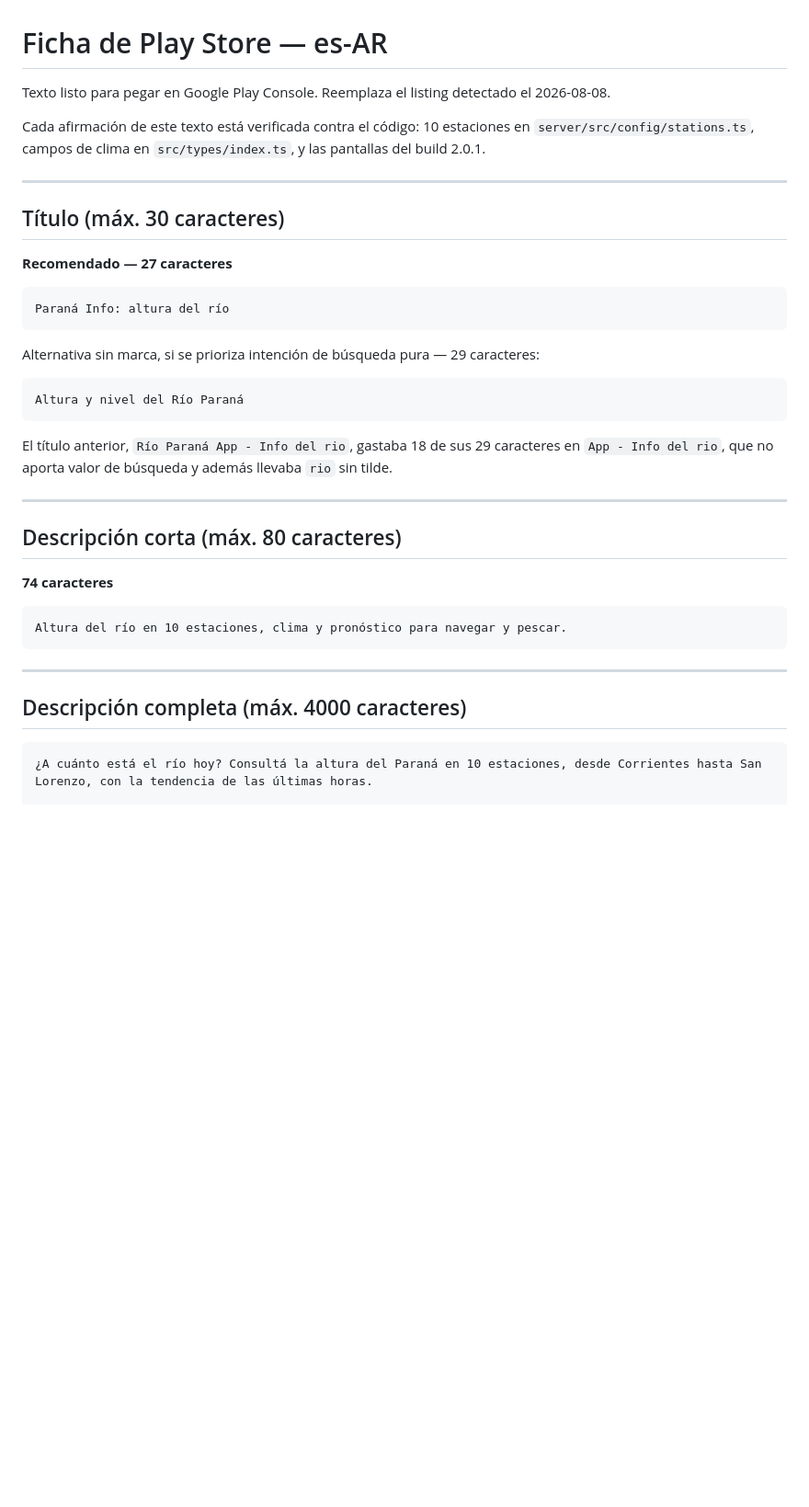
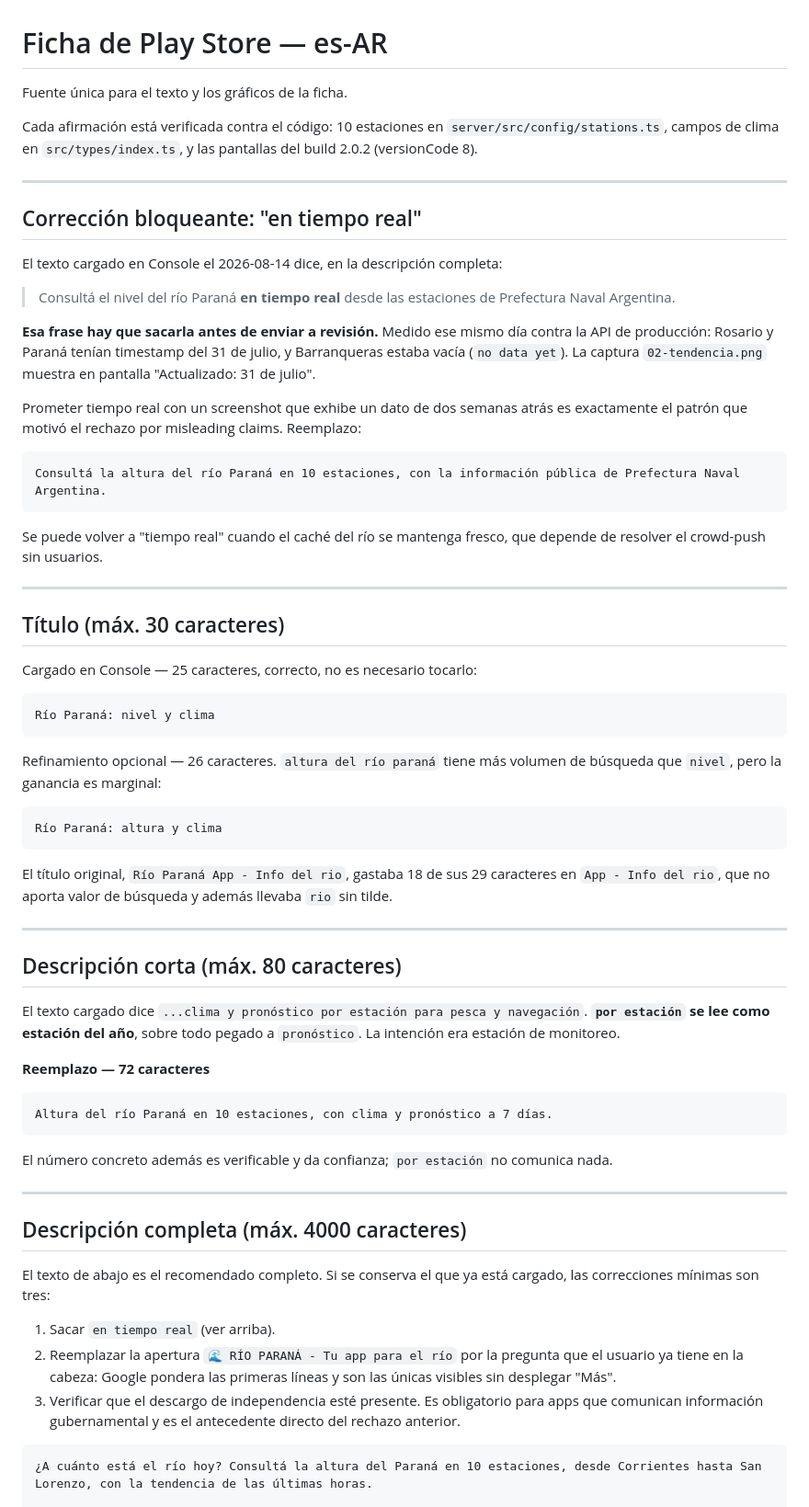
Before and after one commit to agarassino/rioparana-app, a Markdown page: docs/research/store-listing-es-AR.md, the part around the change. Shown at 92% size. GitHub-like rendering; blank space fills up the shorter version.

Commit message:
docs(aso): correct the listing text loaded in Console
Flags the "en tiempo real" claim as blocking: measured the same day, Rosario
and Paraná carried a 31 July timestamp and Barranqueras was empty, and the
station screenshot shows that date on screen. Promising real time next to
it repeats the misleading-claims pattern behind the previous rejection.

Also fixes the short description, where "por estación" reads as season
rather than monitoring station.

````diff
--- a/docs/research/store-listing-es-AR.md
+++ b/docs/research/store-listing-es-AR.md
@@ -1,43 +1,88 @@
 # Ficha de Play Store — es-AR
 
-Texto listo para pegar en Google Play Console. Reemplaza el listing detectado el 2026-08-08.
+Fuente única para el texto y los gráficos de la ficha.
 
-Cada afirmación de este texto está verificada contra el código: 10 estaciones en
+Cada afirmación está verificada contra el código: 10 estaciones en
 `server/src/config/stations.ts`, campos de clima en `src/types/index.ts`, y las
-pantallas del build 2.0.1.
+pantallas del build 2.0.2 (versionCode 8).
+
+---
+
+## Corrección bloqueante: "en tiempo real"
+
+El texto cargado en Console el 2026-08-14 dice, en la descripción completa:
+
+> Consultá el nivel del río Paraná **en tiempo real** desde las estaciones de
+> Prefectura Naval Argentina.
+
+**Esa frase hay que sacarla antes de enviar a revisión.** Medido ese mismo día
+contra la API de producción: Rosario y Paraná tenían timestamp del 31 de julio,
+y Barranqueras estaba vacía (`no data yet`). La captura `02-tendencia.png`
+muestra en pantalla "Actualizado: 31 de julio".
+
+Prometer tiempo real con un screenshot que exhibe un dato de dos semanas atrás
+es exactamente el patrón que motivó el rechazo por misleading claims. Reemplazo:
+
+```
+Consultá la altura del río Paraná en 10 estaciones, con la información pública de Prefectura Naval Argentina.
+```
+
+Se puede volver a "tiempo real" cuando el caché del río se mantenga fresco, que
+depende de resolver el crowd-push sin usuarios.
 
 ---
 
 ## Título (máx. 30 caracteres)
 
-**Recomendado — 27 caracteres**
+Cargado en Console — 25 caracteres, correcto, no es necesario tocarlo:
 
 ```
-Paraná Info: altura del río
+Río Paraná: nivel y clima
 ```
 
-Alternativa sin marca, si se prioriza intención de búsqueda pura — 29 caracteres:
+Refinamiento opcional — 26 caracteres. `altura del río paraná` tiene más volumen
+de búsqueda que `nivel`, pero la ganancia es marginal:
 
 ```
-Altura y nivel del Río Paraná
+Río Paraná: altura y clima
 ```
 
-El título anterior, `Río Paraná App - Info del rio`, gastaba 18 de sus 29 caracteres
-en `App - Info del rio`, que no aporta valor de búsqueda y además llevaba `rio` sin tilde.
+El título original, `Río Paraná App - Info del rio`, gastaba 18 de sus 29
+caracteres en `App - Info del rio`, que no aporta valor de búsqueda y además
+llevaba `rio` sin tilde.
 
 ---
 
 ## Descripción corta (máx. 80 caracteres)
 
-**74 caracteres**
+El texto cargado dice `...clima y pronóstico por estación para pesca y
+navegación`. **`por estación` se lee como estación del año**, sobre todo pegado a
+`pronóstico`. La intención era estación de monitoreo.
+
+**Reemplazo — 72 caracteres**
 
 ```
-Altura del río en 10 estaciones, clima y pronóstico para navegar y pescar.
+Altura del río Paraná en 10 estaciones, con clima y pronóstico a 7 días.
 ```
+
+El número concreto además es verificable y da confianza; `por estación` no
+comunica nada.
 
 ---
 
 ## Descripción completa (máx. 4000 caracteres)
+
+El texto de abajo es el recomendado completo. Si se conserva el que ya está
+cargado, las correcciones mínimas son tres:
+
+1. Sacar `en tiempo real` (ver arriba).
+2. Reemplazar la apertura `🌊 RÍO PARANÁ - Tu app para el río` por la pregunta
+   que el usuario ya tiene en la cabeza: Google pondera las primeras líneas y
+   son las únicas visibles sin desplegar "Más".
+3. Verificar que el descargo de independencia esté presente. Es obligatorio para
+   apps que comunican información gubernamental y es el antecedente directo del
+   rechazo anterior.
+
 
 ```
 ¿A cuánto está el río hoy? Consultá la altura del Paraná en 10 estaciones, desde Corrientes hasta San Lorenzo, con la tendencia de las últimas horas.
````
